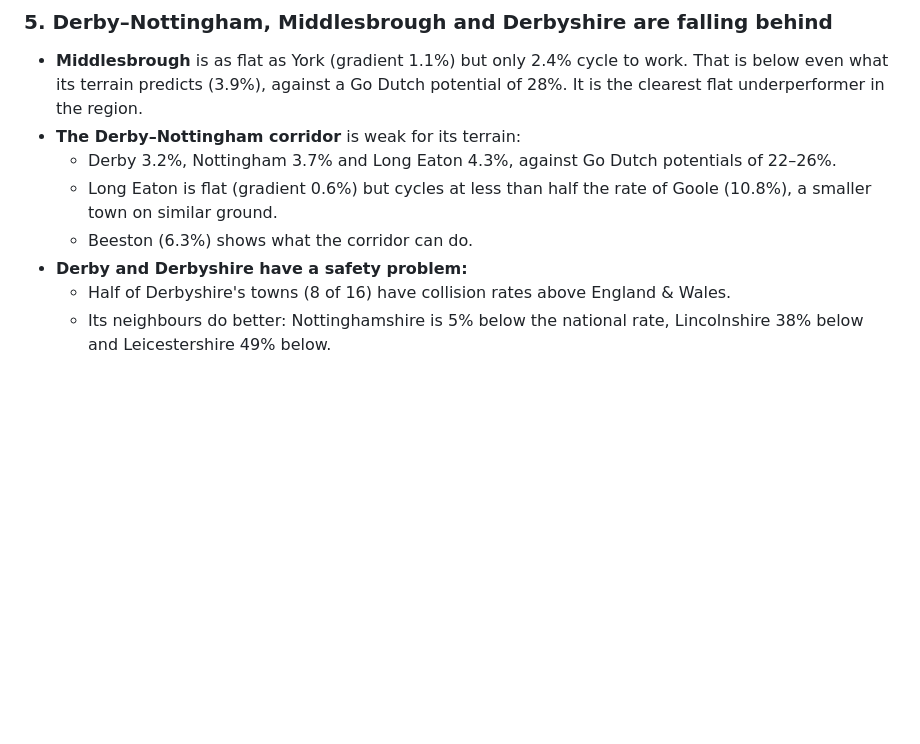
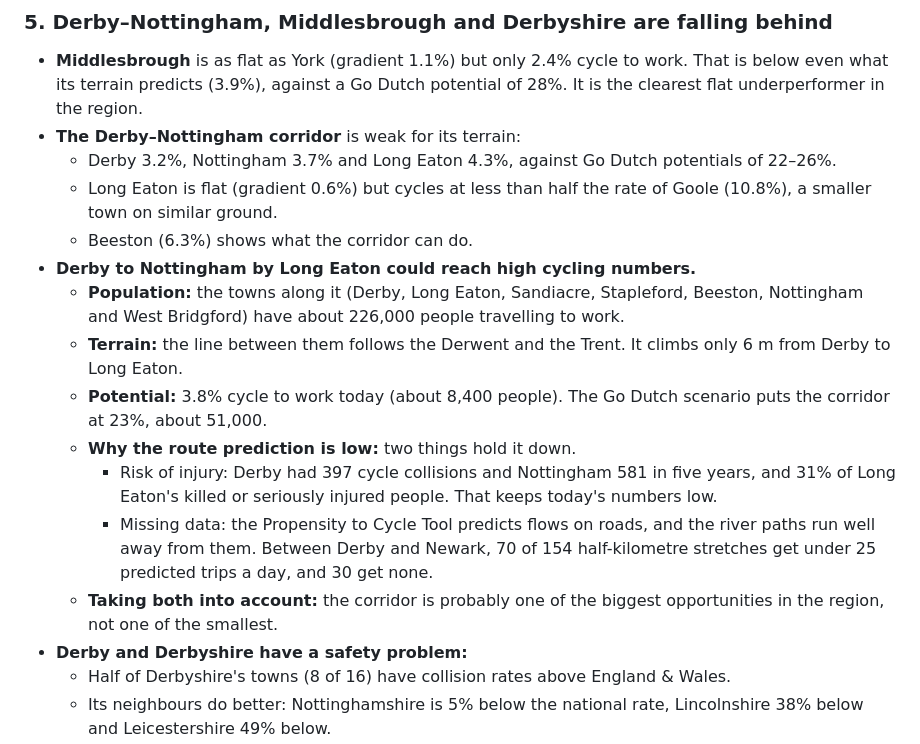
Before and after one commit to KevinMayfield/CycleStats, a Markdown page: FINDINGS.md, the part around the change. GitHub-like rendering; blank space fills up the shorter version.

Commit message:
FINDINGS: Derby to Nottingham by Long Eaton could reach high cycling numbers
Co-Authored-By: Claude Opus 5.5 <noreply@anthropic.com>

```diff
--- a/FINDINGS.md
+++ b/FINDINGS.md
@@ -84,6 +84,21 @@ levels its terrain allows.
   - Long Eaton is flat (gradient 0.6%) but cycles at less than half the rate of Goole (10.8%), a smaller town on
     similar ground.
   - Beeston (6.3%) shows what the corridor can do.
+- **Derby to Nottingham by Long Eaton could reach high cycling numbers.**
+  - **Population:** the towns along it (Derby, Long Eaton, Sandiacre, Stapleford, Beeston, Nottingham and West
+    Bridgford) have about 226,000 people travelling to work.
+  - **Terrain:** the line between them follows the Derwent and the Trent. It climbs only 6 m from Derby to Long
+    Eaton.
+  - **Potential:** 3.8% cycle to work today (about 8,400 people). The Go Dutch scenario puts the corridor at 23%,
+    about 51,000.
+  - **Why the route prediction is low:** two things hold it down.
+    - Risk of injury: Derby had 397 cycle collisions and Nottingham 581 in five years, and 31% of Long Eaton's killed
+      or seriously injured people. That keeps today's numbers low.
+    - Missing data: the Propensity to Cycle Tool predicts flows on roads, and the river paths run well away from
+      them. Between Derby and Newark, 70 of 154 half-kilometre stretches get under 25 predicted trips a day, and 30
+      get none.
+  - **Taking both into account:** the corridor is probably one of the biggest opportunities in the region, not one
+    of the smallest.
 - **Derby and Derbyshire have a safety problem:**
   - Half of Derbyshire's towns (8 of 16) have collision rates above England & Wales.
   - Its neighbours do better: Nottinghamshire is 5% below the national rate, Lincolnshire 38% below and
```
